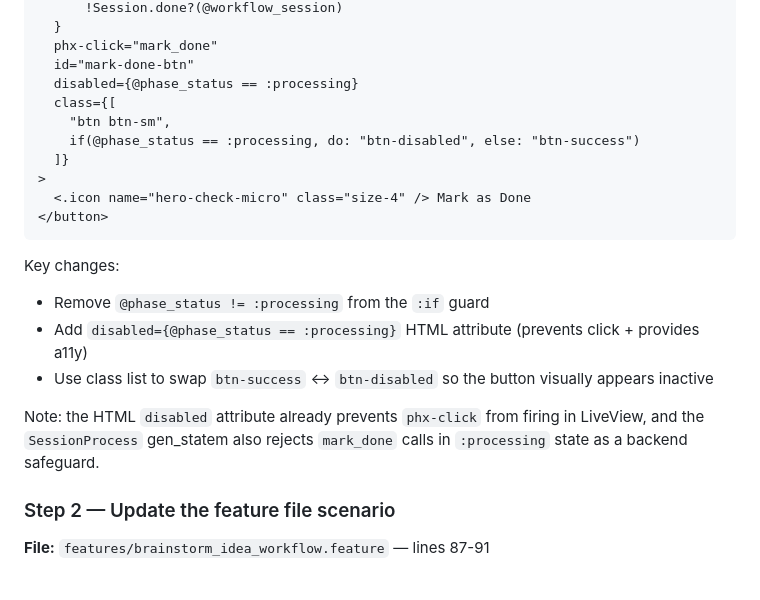
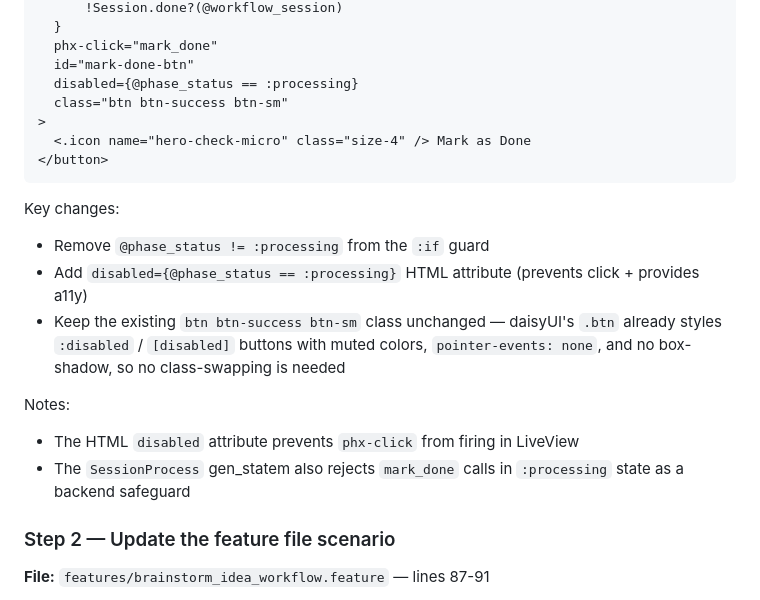
Before and after one commit to esnunes/destila, a Markdown page: docs/plans/2026-04-08-fix-disable-mark-as-done-while-processing-plan.md, the part around the change. GitHub-like rendering.

Commit message:
Deepen implementation plan

```diff
--- a/docs/plans/2026-04-08-fix-disable-mark-as-done-while-processing-plan.md
+++ b/docs/plans/2026-04-08-fix-disable-mark-as-done-while-processing-plan.md
@@ -44,10 +44,7 @@ Replace lines 509-522 with:
   phx-click="mark_done"
   id="mark-done-btn"
   disabled={@phase_status == :processing}
-  class={[
-    "btn btn-sm",
-    if(@phase_status == :processing, do: "btn-disabled", else: "btn-success")
-  ]}
+  class="btn btn-success btn-sm"
 >
   <.icon name="hero-check-micro" class="size-4" /> Mark as Done
 </button>
@@ -56,9 +53,13 @@ Replace lines 509-522 with:
 Key changes:
 - Remove `@phase_status != :processing` from the `:if` guard
 - Add `disabled={@phase_status == :processing}` HTML attribute (prevents click + provides a11y)
-- Use class list to swap `btn-success` ↔ `btn-disabled` so the button visually appears inactive
+- Keep the existing `btn btn-success btn-sm` class unchanged — daisyUI's `.btn` already styles
+  `:disabled` / `[disabled]` buttons with muted colors, `pointer-events: none`, and no box-shadow,
+  so no class-swapping is needed
 
-Note: the HTML `disabled` attribute already prevents `phx-click` from firing in LiveView, and the `SessionProcess` gen_statem also rejects `mark_done` calls in `:processing` state as a backend safeguard.
+Notes:
+- The HTML `disabled` attribute prevents `phx-click` from firing in LiveView
+- The `SessionProcess` gen_statem also rejects `mark_done` calls in `:processing` state as a backend safeguard
 
 ### Step 2 — Update the feature file scenario
 
```
